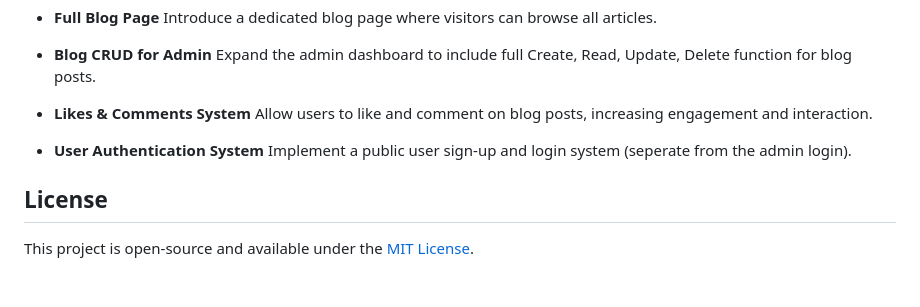
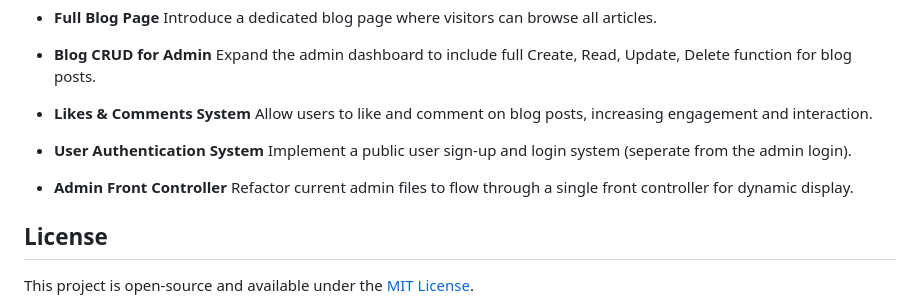
Before and after one commit to derick-avv/ambermoon, a Markdown page: README.md, the part around the change. Rendered like a GitHub page; blank space fills up the shorter version.

```diff
--- a/README.md
+++ b/README.md
@@ -186,6 +186,9 @@ Planned enhancements and upcoming additions to improve the Amber Moon Portfolio
 - **User Authentication System**
   Implement a public user sign-up and login system (seperate from the admin login).
 
+- **Admin Front Controller**
+  Refactor current admin files to flow through a single front controller for dynamic display.
+
 ## License
 
 This project is open-source and available under the [MIT License](https://opensource.org/licenses/MIT).
```
